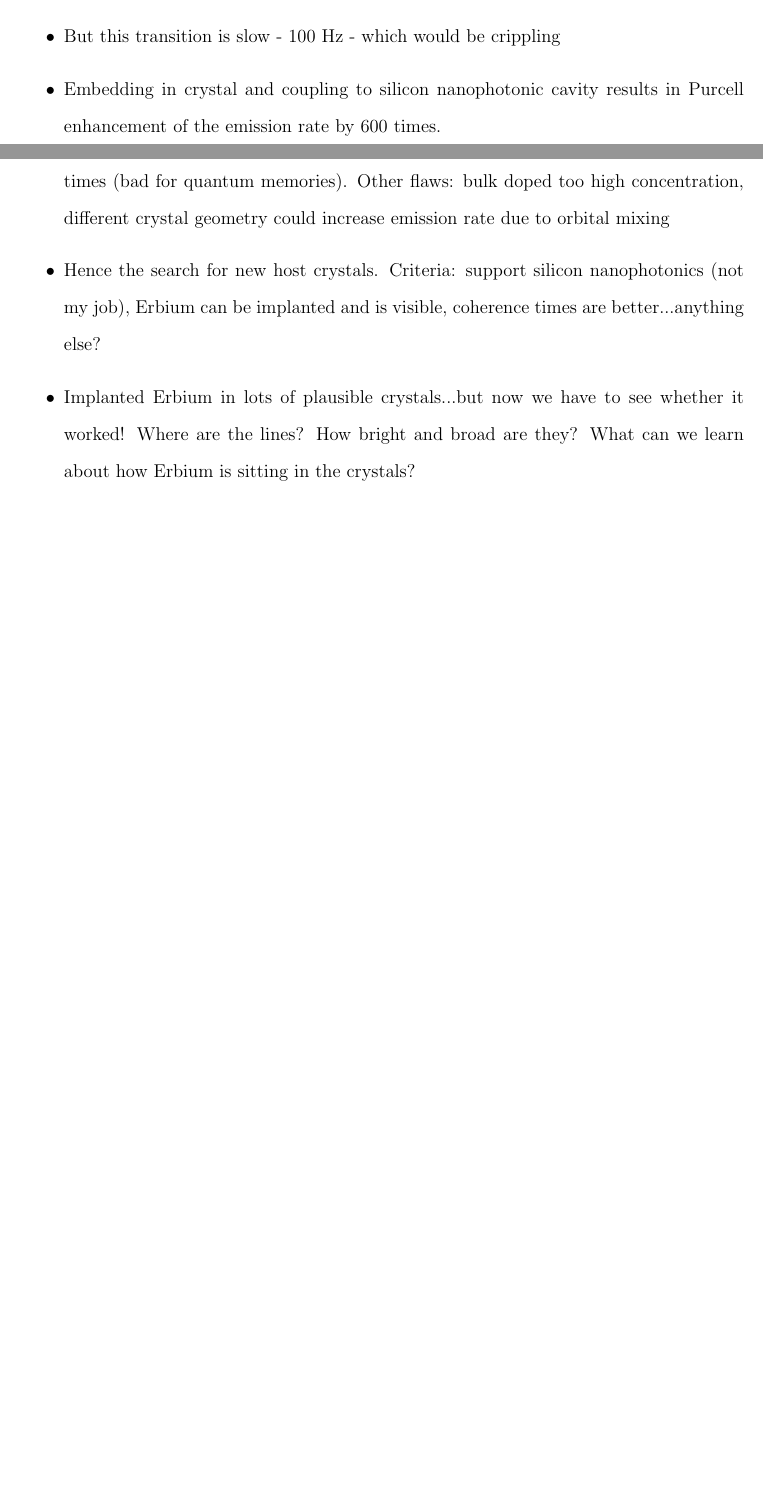
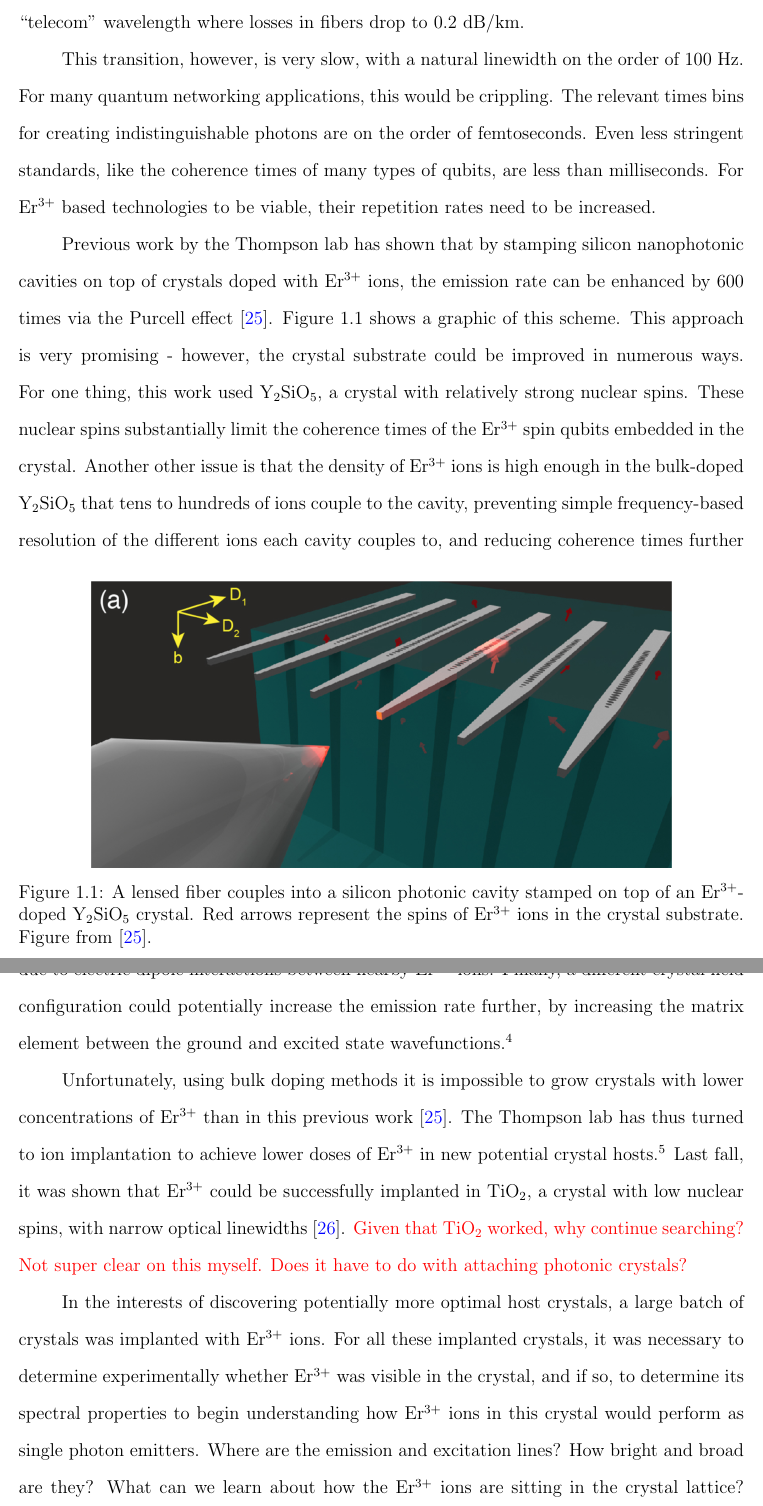
Before and after one commit to henryando/ThesisDraft, a LaTeX thesis (Draft.tex): two parts of pages 7 and 8 of 16 before the commit and two parts of pages 8 and 9 of 18 after it, joined at a grey line, cut at the place of the change, the shorter picture padded with empty space. Compiled offline with pdfLaTeX; a LaTeX package or settings file that is missing is left out.

Commit message:
Finish section 1.2

```diff
--- a/Draft.tex
+++ b/Draft.tex
@@ -132,3 +132,4 @@ Although superconducting circuit quantum computers have been the most successful
 
 \section{\erbium in crystals as a technology for quantum networks }
 
+Single atoms and atom-like defects in crystals have successfully demonstrated a variety of quantum-network-related tasks. Examples include spin-photon entanglement in quantum dots \cite{Greve2012}, entanglement between trapped atoms and photons \cite{Blinov2004}, teleportation between remote trapped atom memories \cite{Nolleke2013}, and spin-photon entanglement using vacancy centers in diamonds \cite{Togan2010}. However, most existing systems use photons in the visible or near-infrared spectrum. For long-distance quantum communications over optical fibers, such photons would suffer crippling losses (on the order of several dB/km). One approach to countering these losses it to use a satellite uplink instead of optical fibers \cite{Yin2017}. However, for a majority of applications a satellite is impractical, and substantial fiber optic infrastructure already exists across the country. Single \erbium ions are thus a very promising qubit for quantum network applications, as they naturally have an optical transition at 1550 nm, the so-called ``telecom'' wavelength where losses in fibers drop to 0.2 dB/km.
@@ -137,20 +136,17 @@ Although superconducting circuit quantum computers have been the most successful
 
-\item Critical issue: want telecom wavelength photons to avoid crippling losses in optical fibers
-
-\item Erbium is good for this purpose because it has a telecom wavelength transition
-
-\item But this transition is slow - 100 Hz - which would be crippling
-
-\item Embedding in crystal and coupling to silicon nanophotonic cavity results in Purcell enhancement of the emission rate by 600 times.
-
-\item But this work used YSO which has strong nuclear spins, resulting in low coherence times (bad for quantum memories). Other flaws: bulk doped too high concentration, different crystal geometry could increase emission rate due to orbital mixing
-
-\item Hence the search for new host crystals. Criteria: support silicon nanophotonics (not my job), Erbium can be implanted and is visible, coherence times are better...anything else?
-
-\item Implanted Erbium in lots of plausible crystals...but now we have to see whether it worked! Where are the lines? How bright and broad are they? What can we learn about how Erbium is sitting in the crystals?
-
-\item Discussion of homogeneous vs. inhomogeneous broadening
-
-\end{itemize}
+This transition, however, is very slow, with a natural linewidth on the order of 100 Hz. For many quantum networking applications, this would be crippling. The relevant times bins for creating indistinguishable photons are on the order of femtoseconds. Even less stringent standards, like the coherence times of many types of qubits, are less than milliseconds. For \erbium based technologies to be viable, their repetition rates need to be increased.
 
 
+\begin{figure}[b]
+  \centering
+  \includegraphics[width=0.8\textwidth]{Nanophotonics}
+  \caption{A lensed fiber couples into a silicon photonic cavity stamped on top of an \erbium[]-doped \YSO crystal. Red arrows represent the spins of \erbium ions in the crystal substrate. Figure from \cite{Dibos2017}.}
+  \label{fig:cavity}
+\end{figure}
+
+
+Previous work by the Thompson lab has shown that by stamping silicon nanophotonic cavities on top of crystals doped with \erbium ions, the emission rate can be enhanced by 600 times via the Purcell effect \cite{Dibos2017}. Figure \ref{fig:cavity} shows a graphic of this scheme. This approach is very promising - however, the crystal substrate could be improved in numerous ways. For one thing, this work used \YSO[], a crystal with relatively strong nuclear spins. These nuclear spins substantially limit the coherence times of the \erbium spin qubits embedded in the crystal. Another other issue is that the density of \erbium ions is high enough in the bulk-doped \YSO that tens to hundreds of ions couple to the cavity, preventing simple frequency-based resolution of the different ions each cavity couples to, and reducing coherence times further due to electric dipole interactions between nearby \erbium ions. Finally, a different crystal field configuration could potentially increase the emission rate further, by increasing the matrix element between the ground and excited state wavefunctions.\footnote{The \erbium telecom transition is electric dipole forbidden. Small perturbations to the electronic wavefunctions can thus make substantial relative differences to the matrix element between the ground and excited states. The spectroscopic properties of \erbium are discussed in more detail in Section \ref{sec:spectr-prop-erbi}.}
+
+Unfortunately, using bulk doping methods it is impossible to grow crystals with lower concentrations of \erbium than in this previous work \cite{Dibos2017}. The Thompson lab has thus turned to ion implantation to achieve lower doses of \erbium in new potential crystal hosts.\footnote{Ion implantation is a process by which ions are accelerated into the surface of a crystal, and become lodged in the structure of the crystal. More information on this process is given in Section } Last fall, it was shown that \erbium could be successfully implanted in \TiO[], a crystal with low nuclear spins, with narrow optical linewidths \cite{Phenicie2019}. \notetoself{Given that \TiO worked, why continue searching? Not super clear on this myself. Does it have to do with attaching photonic crystals?}
+
+In the interests of discovering potentially more optimal host crystals, a large batch of crystals was implanted with \erbium ions. For all these implanted crystals, it was necessary to determine experimentally whether \erbium was visible in the crystal, and if so, to determine its spectral properties to begin understanding how \erbium ions in this crystal would perform as single photon emitters. Where are the emission and excitation lines? How bright and broad are they? What can we learn about how the \erbium ions are sitting in the crystal lattice? These are the questions that motivate this work.
```
Also changed, not shown: Draft.tex (14 more changed lines).
